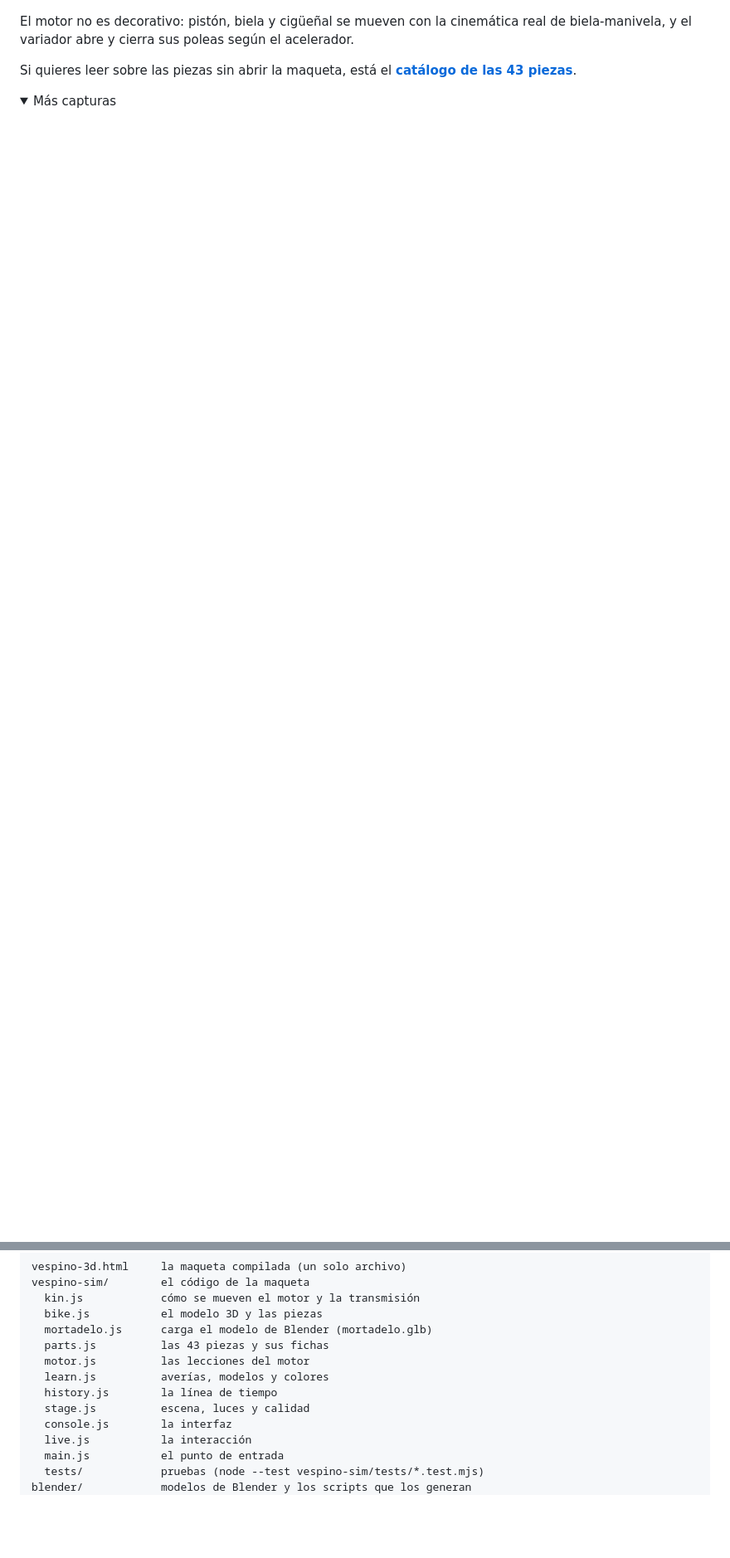
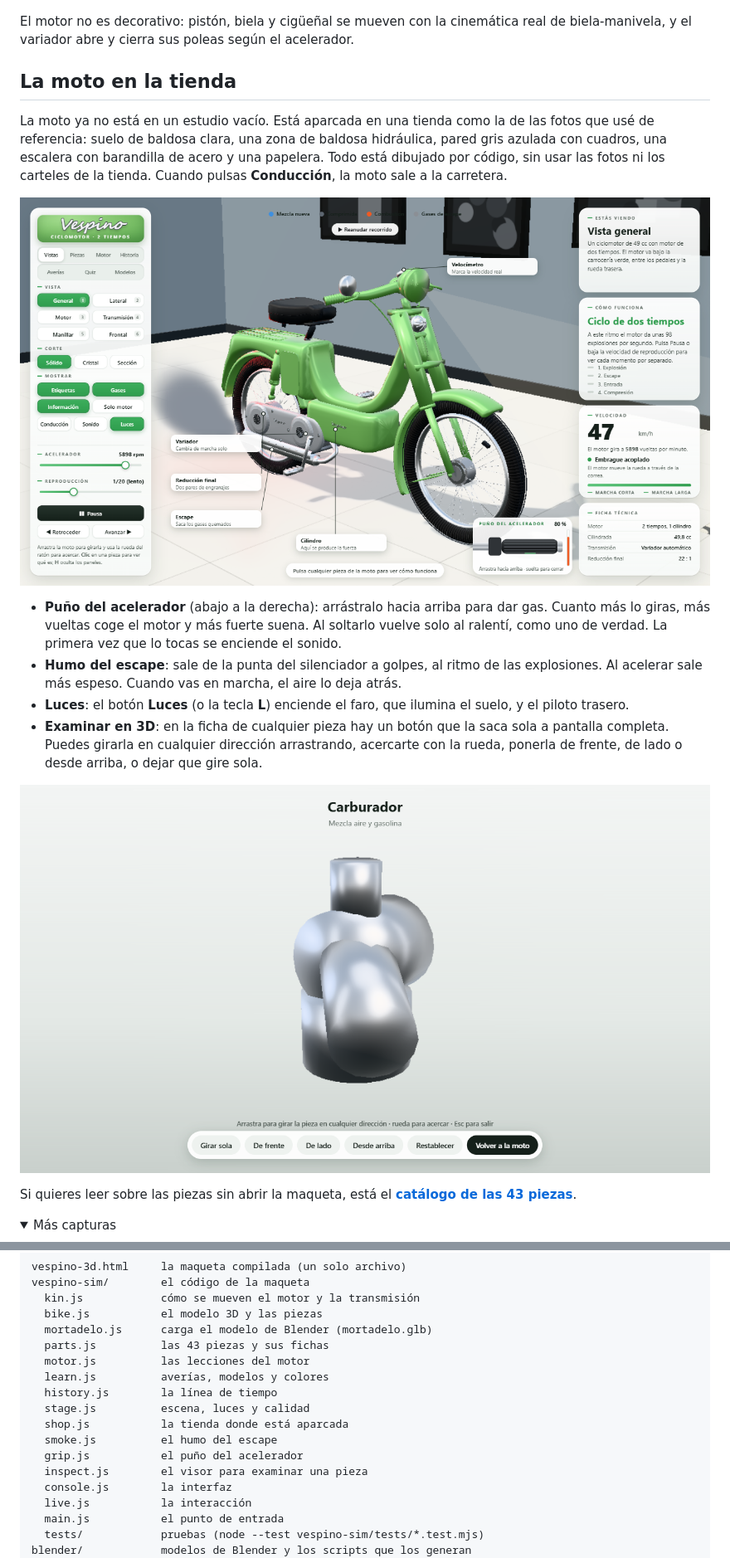
Before and after one commit to Itsjulii23/vespino, a Markdown page: README.md, 2 parts joined by grey strips. Shown at 83% size. Drawn GitHub-style; pictures changed too: docs/examinar-pieza.png (added), docs/tienda-luces.png (added); folded sections open; blank space fills up the shorter version.

```diff
--- a/README.md
+++ b/README.md
@@ -37,6 +37,19 @@ Además del despiece, hay siete pestañas:
 
 El motor no es decorativo: pistón, biela y cigüeñal se mueven con la cinemática real de biela-manivela, y el variador abre y cierra sus poleas según el acelerador.
 
+## La moto en la tienda
+
+La moto ya no está en un estudio vacío. Está aparcada en una tienda como la de las fotos que usé de referencia: suelo de baldosa clara, una zona de baldosa hidráulica, pared gris azulada con cuadros, una escalera con barandilla de acero y una papelera. Todo está dibujado por código, sin usar las fotos ni los carteles de la tienda. Cuando pulsas **Conducción**, la moto sale a la carretera.
+
+![La moto en la tienda con las luces encendidas](docs/tienda-luces.png)
+
+- **Puño del acelerador** (abajo a la derecha): arrástralo hacia arriba para dar gas. Cuanto más lo giras, más vueltas coge el motor y más fuerte suena. Al soltarlo vuelve solo al ralentí, como uno de verdad. La primera vez que lo tocas se enciende el sonido.
+- **Humo del escape**: sale de la punta del silenciador a golpes, al ritmo de las explosiones. Al acelerar sale más espeso. Cuando vas en marcha, el aire lo deja atrás.
+- **Luces**: el botón **Luces** (o la tecla **L**) enciende el faro, que ilumina el suelo, y el piloto trasero.
+- **Examinar en 3D**: en la ficha de cualquier pieza hay un botón que la saca sola a pantalla completa. Puedes girarla en cualquier dirección arrastrando, acercarte con la rueda, ponerla de frente, de lado o desde arriba, o dejar que gire sola.
+
+![Examinar una pieza en 3D](docs/examinar-pieza.png)
+
 Si quieres leer sobre las piezas sin abrir la maqueta, está el **[catálogo de las 43 piezas](docs/PIEZAS.md)**.
 
 <details>
@@ -93,6 +106,10 @@ vespino-sim/        el código de la maqueta
   learn.js          averías, modelos y colores
   history.js        la línea de tiempo
   stage.js          escena, luces y calidad
+  shop.js           la tienda donde está aparcada
+  smoke.js          el humo del escape
+  grip.js           el puño del acelerador
+  inspect.js        el visor para examinar una pieza
   console.js        la interfaz
   live.js           la interacción
   main.js           el punto de entrada
```
Also changed, not shown: other parts of README.md (+1 -1 lines), 11 other files.
